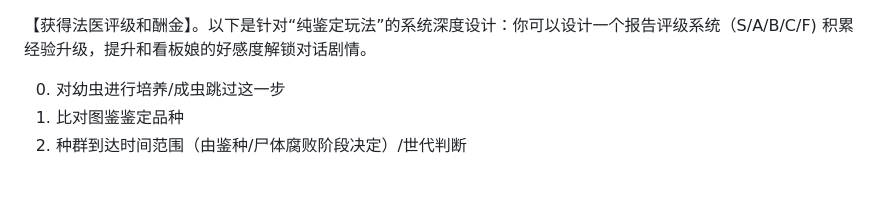
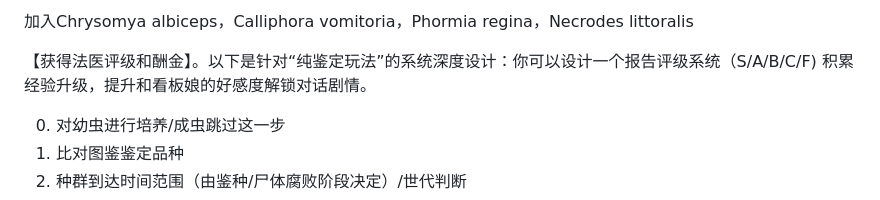
Before and after one commit to reRobut/forensic, a Markdown page: README.md, the part around the change. GitHub-like rendering.

```diff
--- a/README.md
+++ b/README.md
@@ -1,3 +1,6 @@
+加入Chrysomya albiceps，Calliphora vomitoria，Phormia regina，Necrodes littoralis
+
+
 【获得法医评级和酬金】。以下是针对“纯鉴定玩法”的系统深度设计：你可以设计一个报告评级系统（S/A/B/C/F) 积累经验升级，提升和看板娘的好感度解锁对话剧情。
 
 0. 对幼虫进行培养/成虫跳过这一步
```
